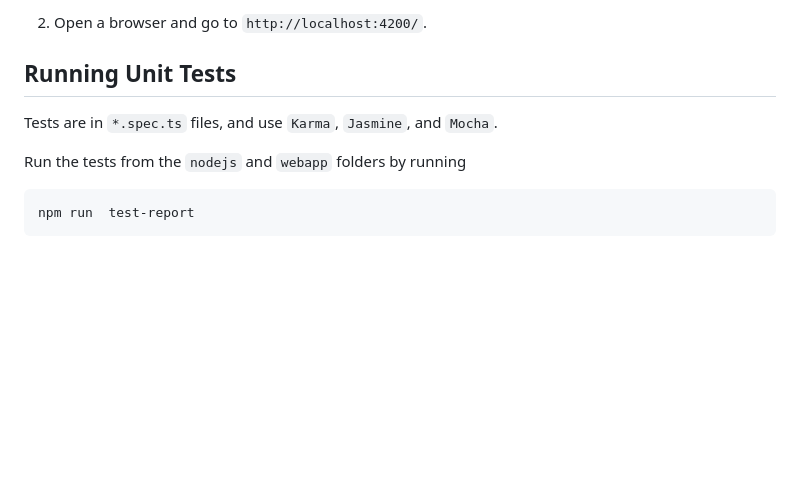
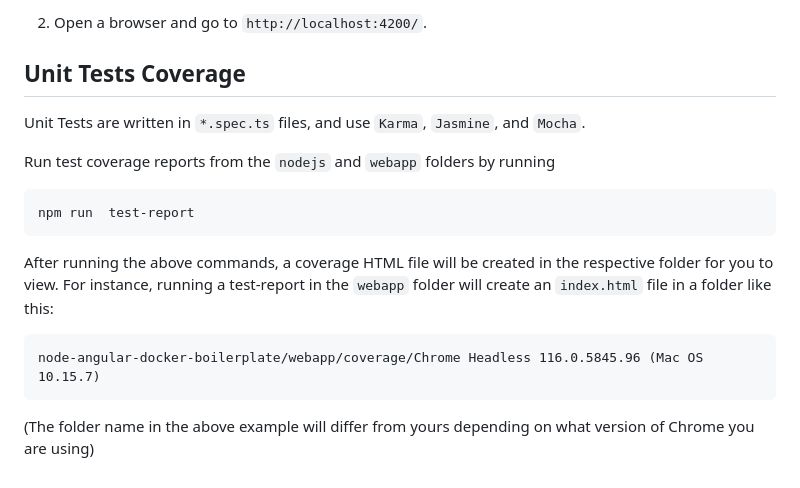
Before and after one commit to philibus-dev/node-angular-docker-boilerplate, a Markdown page: readme.md, the part around the change. Drawn GitHub-style; blank space fills up the shorter version.

````diff
--- a/readme.md
+++ b/readme.md
@@ -77,11 +77,18 @@ docker compose down
 
 2. Open a browser and go to `http://localhost:4200/`.
 
-## Running Unit Tests
+## Unit Tests Coverage
 
-Tests are in `*.spec.ts` files, and use `Karma`, `Jasmine`, and `Mocha`.
+Unit Tests are written in `*.spec.ts` files, and use `Karma`, `Jasmine`, and `Mocha`.
 
-Run the tests from the `nodejs` and `webapp` folders by running
+Run test coverage reports from the `nodejs` and `webapp` folders by running
 ```
 npm run  test-report
 ```
+
+After running the above commands, a coverage HTML file will be created in the respective folder for you to view.  For instance, running a test-report in the `webapp` folder will create an `index.html` file in a folder like this:
+```
+node-angular-docker-boilerplate/webapp/coverage/Chrome Headless 116.0.5845.96 (Mac OS 10.15.7)
+```
+
+(The folder name in the above example will differ from yours depending on what version of Chrome you are using)
````
